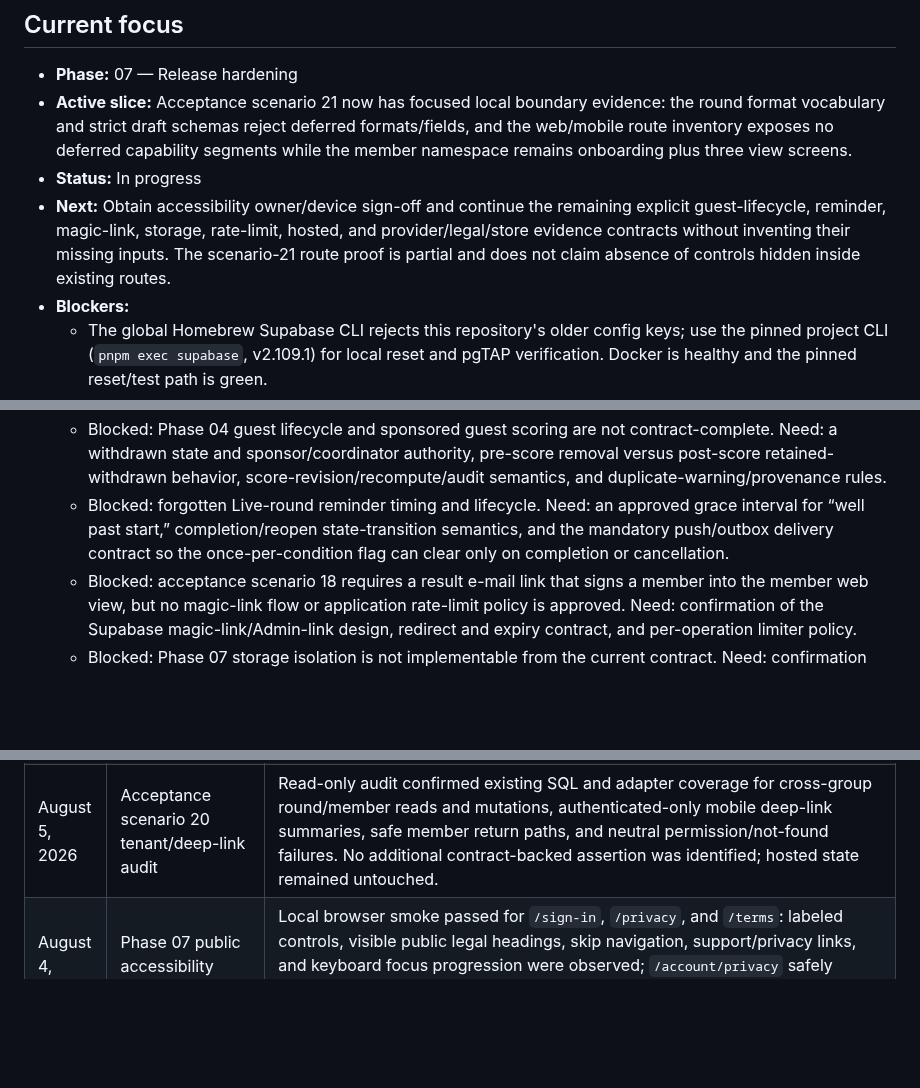
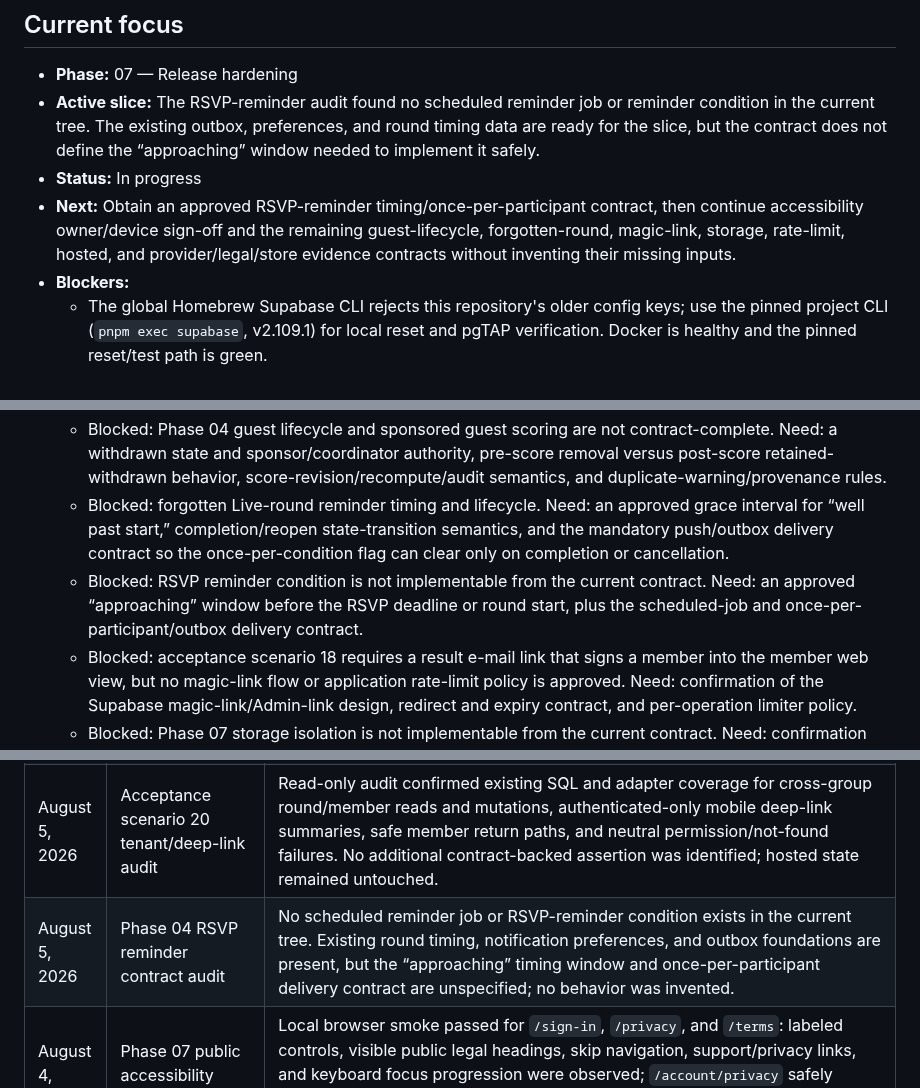
Before and after one commit to agordeev/greenroster, a Markdown page: docs/progress.md, 3 parts joined by grey strips. GitHub-like rendering; blank space fills up the shorter version.

Commit message:
docs: record RSVP reminder blocker

```diff
--- a/docs/progress.md
+++ b/docs/progress.md
@@ -7,15 +7,16 @@ The [master spec](./master-spec.md) and [phase documents](./phases/README.md) co
 ## Current focus
 
 - **Phase:** 07 — Release hardening
-- **Active slice:** Acceptance scenario 21 now has focused local boundary evidence: the round format vocabulary and strict draft schemas reject deferred formats/fields, and the web/mobile route inventory exposes no deferred capability segments while the member namespace remains onboarding plus three view screens.
+- **Active slice:** The RSVP-reminder audit found no scheduled reminder job or reminder condition in the current tree. The existing outbox, preferences, and round timing data are ready for the slice, but the contract does not define the “approaching” window needed to implement it safely.
 - **Status:** In progress
-- **Next:** Obtain accessibility owner/device sign-off and continue the remaining explicit guest-lifecycle, reminder, magic-link, storage, rate-limit, hosted, and provider/legal/store evidence contracts without inventing their missing inputs. The scenario-21 route proof is partial and does not claim absence of controls hidden inside existing routes.
+- **Next:** Obtain an approved RSVP-reminder timing/once-per-participant contract, then continue accessibility owner/device sign-off and the remaining guest-lifecycle, forgotten-round, magic-link, storage, rate-limit, hosted, and provider/legal/store evidence contracts without inventing their missing inputs.
 - **Blockers:**
   - The global Homebrew Supabase CLI rejects this repository's older config keys; use the pinned project CLI (`pnpm exec supabase`, v2.109.1) for local reset and pgTAP verification. Docker is healthy and the pinned reset/test path is green.
   - Phase 01 needs external re-verification of installed public links and approved legal-content exit evidence.
   - Phase 03 material format, roster, guest, and scoring edits need versioned rule/participant history plus guest/scoring/recipient semantics. The bulk-update allow-list and optional group-profile fields are still unspecified.
   - Blocked: Phase 04 guest lifecycle and sponsored guest scoring are not contract-complete. Need: a withdrawn state and sponsor/coordinator authority, pre-score removal versus post-score retained-withdrawn behavior, score-revision/recompute/audit semantics, and duplicate-warning/provenance rules.
   - Blocked: forgotten Live-round reminder timing and lifecycle. Need: an approved grace interval for “well past start,” completion/reopen state-transition semantics, and the mandatory push/outbox delivery contract so the once-per-condition flag can clear only on completion or cancellation.
+  - Blocked: RSVP reminder condition is not implementable from the current contract. Need: an approved “approaching” window before the RSVP deadline or round start, plus the scheduled-job and once-per-participant/outbox delivery contract.
   - Blocked: acceptance scenario 18 requires a result e-mail link that signs a member into the member web view, but no magic-link flow or application rate-limit policy is approved. Need: confirmation of the Supabase magic-link/Admin-link design, redirect and expiry contract, and per-operation limiter policy.
   - Blocked: Phase 07 storage isolation is not implementable from the current contract. Need: confirmation that v1 file storage remains in scope plus the tenant-scoped bucket/path, upload/download/removal, and retention rules.
   - Blocked: app-level rate limits for invitations and sensitive mutations are not defined beyond Supabase Auth defaults. Need: the chosen shared limiter and per-operation thresholds/response policy.
@@ -89,6 +90,7 @@ The [master spec](./master-spec.md) and [phase documents](./phases/README.md) co
 | August 5, 2026 | Phase 07 accessibility checklist review                   | Reviewer-approved wording now distinguishes unavailable hardware-keyboard navigation from required mobile input order, first-invalid focus, assistive focus restoration, and touch-target checks. No product or conformance claim changed.                                                                                                                                                                                                                                                                                                                                                                                                                                                                                                               |
 | August 5, 2026 | Acceptance scenario 21 scope-boundary tests                | Added focused Vitest coverage for the exact Individual Net/Gross vocabulary, strict rejection of the explicitly deferred `scramble` format and unknown extra draft inputs, the member namespace boundary, and absence of deferred route segments. Focused tests pass 2 files/8 tests; full Vitest passes 121 files/697 tests. This is partial scope evidence, not final scenario sign-off for controls inside existing routes.                                                                                                                                                                                                                                                                                                                                                                                                                         |
 | August 5, 2026 | Acceptance scenario 20 tenant/deep-link audit                 | Read-only audit confirmed existing SQL and adapter coverage for cross-group round/member reads and mutations, authenticated-only mobile deep-link summaries, safe member return paths, and neutral permission/not-found failures. No additional contract-backed assertion was identified; hosted state remained untouched.                                                                                                                                                                                                                                                                                                                                                                                                                                              |
+| August 5, 2026 | Phase 04 RSVP reminder contract audit                       | No scheduled reminder job or RSVP-reminder condition exists in the current tree. Existing round timing, notification preferences, and outbox foundations are present, but the “approaching” timing window and once-per-participant delivery contract are unspecified; no behavior was invented.                                                                                                                                                                                                                                                                                                                                                                                                                                                                          |
 | August 4, 2026 | Phase 07 public accessibility smoke                     | Local browser smoke passed for `/sign-in`, `/privacy`, and `/terms`: labeled controls, visible public legal headings, skip navigation, support/privacy links, and keyboard focus progression were observed; `/account/privacy` safely redirected to `/sign-in?next=%2Faccount%2Fprivacy` while signed out. This is smoke evidence, not the required device/assistive-technology release sign-off.                                                                                                                                                                                                                                                                                          |
 | August 4, 2026 | Phase 04 guest-aware read projections                   | The coordinator detail RPC now exposes existing round-scoped guest kind/name/sponsor snapshots and derives guest counts; the participant read RPC returns a tenant roster to coordinators/admins and only own plus sponsored guest rows to members. Focused pgTAP passes 36/36, full local pgTAP passes 68 files/2,389 tests, focused adapter tests pass 12/12, full Vitest passes 120 files/691 tests, and web typecheck/lint/build pass. Guest lifecycle creation, withdrawal, and scoring remain explicitly blocked.                                                                                                                                                                    |
 
```
